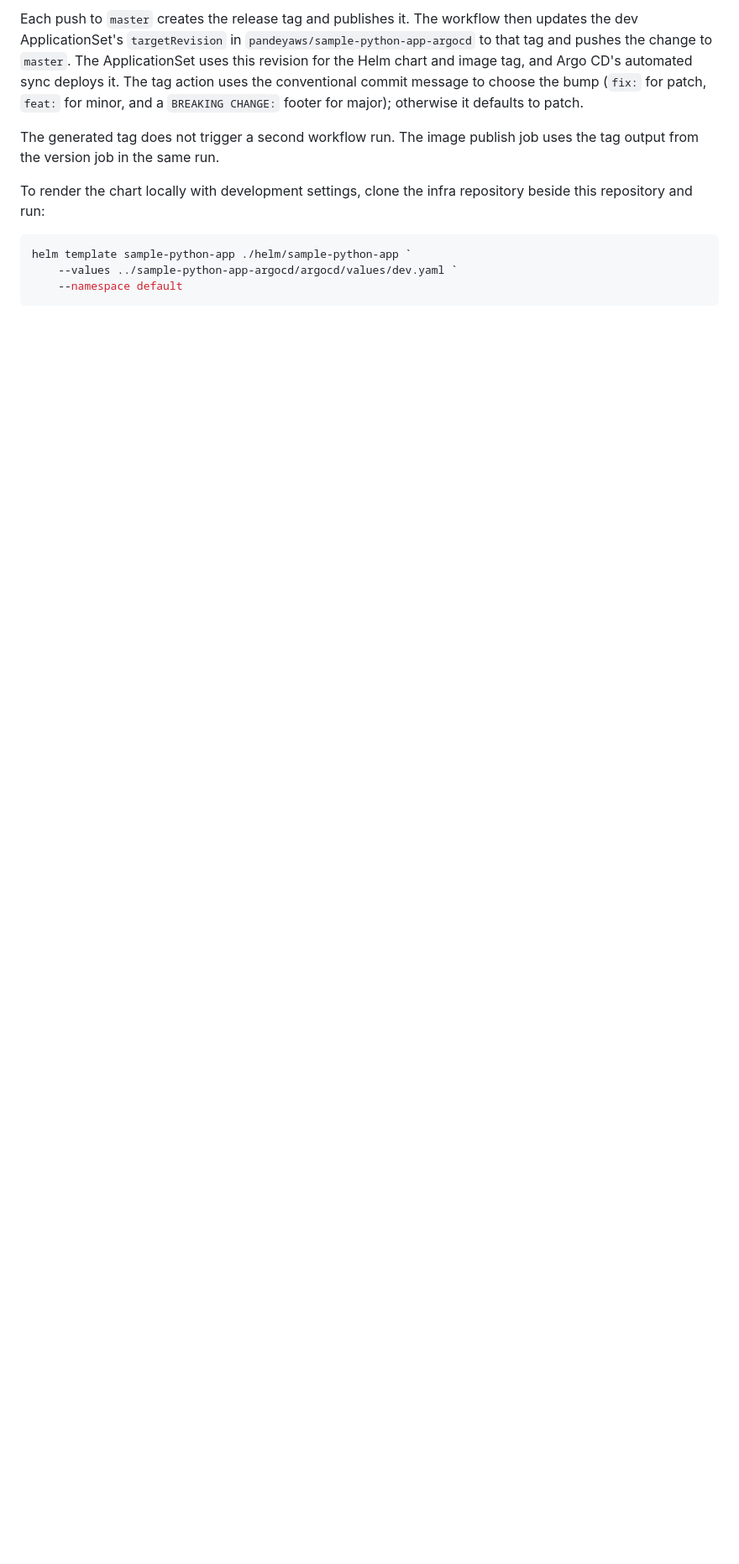
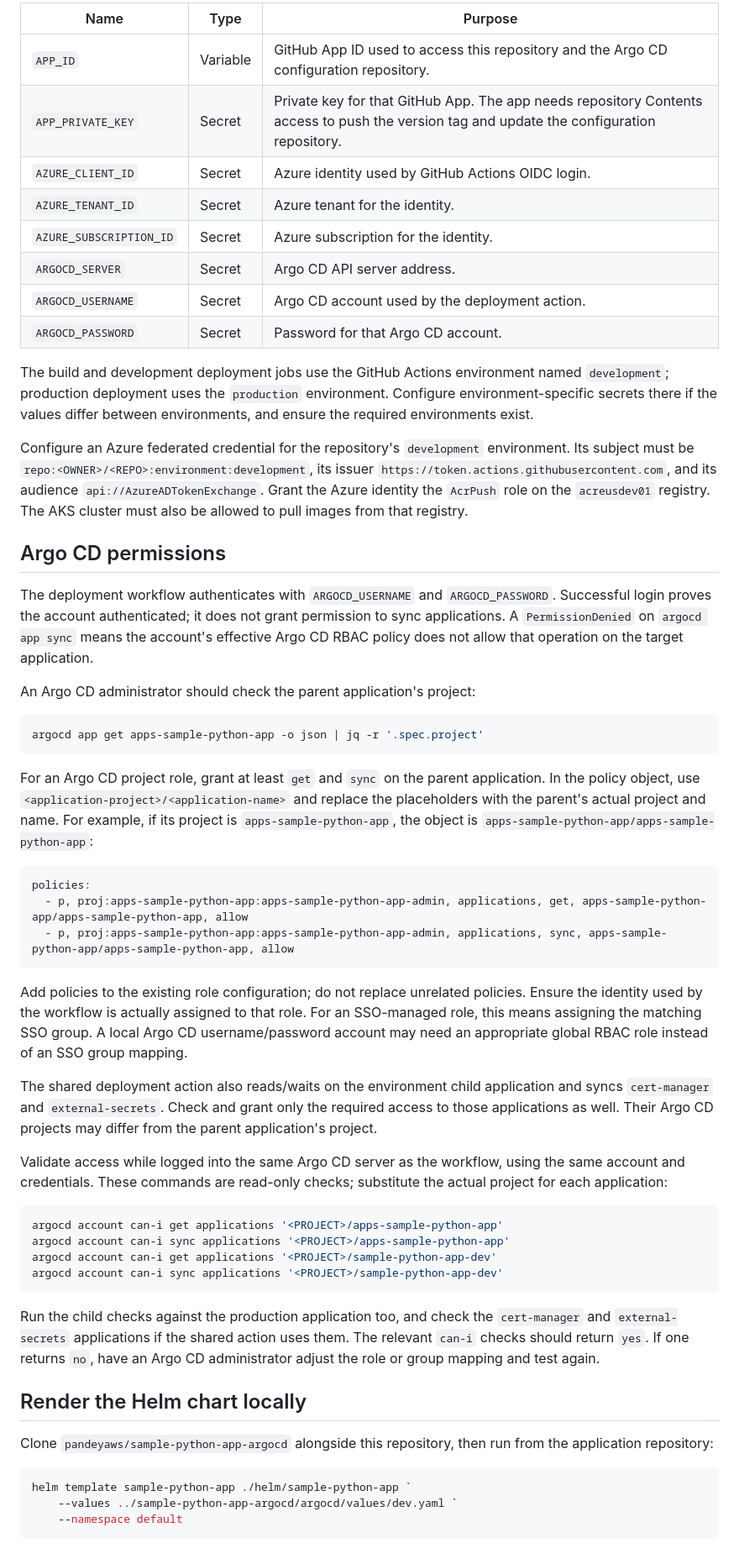
Before and after one commit to pandeyaws/sample-python-app, a Markdown page: README.md, the part around one of its changes. Shown at 84% size. Rendered like a GitHub page; blank space fills up the shorter version.

````diff
--- a/README.md
+++ b/README.md
@@ -49,12 +77,88 @@ Create the GitHub Actions environment named `acr-publish`. Configure an Azure fe
 
-Each push to `master` creates the release tag and publishes it. The workflow then updates the dev ApplicationSet's `targetRevision` in `pandeyaws/sample-python-app-argocd` to that tag and pushes the change to `master`. The ApplicationSet uses this revision for the Helm chart and image tag, and Argo CD's automated sync deploys it. The tag action uses the conventional commit message to choose the bump (`fix:` for patch, `feat:` for minor, and a `BREAKING CHANGE:` footer for major); otherwise it defaults to patch.
+| Name | Type | Purpose |
+| --- | --- | --- |
+| `APP_ID` | Variable | GitHub App ID used to access this repository and the Argo CD configuration repository. |
+| `APP_PRIVATE_KEY` | Secret | Private key for that GitHub App. The app needs repository Contents access to push the version tag and update the configuration repository. |
+| `AZURE_CLIENT_ID` | Secret | Azure identity used by GitHub Actions OIDC login. |
+| `AZURE_TENANT_ID` | Secret | Azure tenant for the identity. |
+| `AZURE_SUBSCRIPTION_ID` | Secret | Azure subscription for the identity. |
+| `ARGOCD_SERVER` | Secret | Argo CD API server address. |
+| `ARGOCD_USERNAME` | Secret | Argo CD account used by the deployment action. |
+| `ARGOCD_PASSWORD` | Secret | Password for that Argo CD account. |
 
-The generated tag does not trigger a second workflow run. The image publish job uses the tag output from the version job in the same run.
+The build and development deployment jobs use the GitHub Actions environment
+named `development`; production deployment uses the `production` environment.
+Configure environment-specific secrets there if the values differ between
+environments, and ensure the required environments exist.
 
-To render the chart locally with development settings, clone the infra repository beside this repository and run:
+Configure an Azure federated credential for the repository's `development`
+environment. Its subject must be
+`repo:<OWNER>/<REPO>:environment:development`, its issuer
+`https://token.actions.githubusercontent.com`, and its audience
+`api://AzureADTokenExchange`. Grant the Azure identity the `AcrPush` role on
+the `acreusdev01` registry. The AKS cluster must also be allowed to pull images
+from that registry.
+
+## Argo CD permissions
+
+The deployment workflow authenticates with `ARGOCD_USERNAME` and
+`ARGOCD_PASSWORD`. Successful login proves the account authenticated; it does
+not grant permission to sync applications. A `PermissionDenied` on
+`argocd app sync` means the account's effective Argo CD RBAC policy does not
+allow that operation on the target application.
+
+An Argo CD administrator should check the parent application's project:
+
+```bash
+argocd app get apps-sample-python-app -o json | jq -r '.spec.project'
+```
+
+For an Argo CD project role, grant at least `get` and `sync` on the parent
+application. In the policy object, use `<application-project>/<application-name>`
+and replace the placeholders with the parent's actual project and name. For
+example, if its project is `apps-sample-python-app`, the object is
+`apps-sample-python-app/apps-sample-python-app`:
+
+```yaml
+policies:
+  - p, proj:apps-sample-python-app:apps-sample-python-app-admin, applications, get, apps-sample-python-app/apps-sample-python-app, allow
+  - p, proj:apps-sample-python-app:apps-sample-python-app-admin, applications, sync, apps-sample-python-app/apps-sample-python-app, allow
+```
+
+Add policies to the existing role configuration; do not replace unrelated
+policies. Ensure the identity used by the workflow is actually assigned to that
+role. For an SSO-managed role, this means assigning the matching SSO group. A
+local Argo CD username/password account may need an appropriate global RBAC
+role instead of an SSO group mapping.
+
+The shared deployment action also reads/waits on the environment child
+application and syncs `cert-manager` and `external-secrets`. Check and grant
+only the required access to those applications as well. Their Argo CD projects
+may differ from the parent application's project.
+
+Validate access while logged into the same Argo CD server as the workflow,
+using the same account and credentials. These commands are read-only checks;
+substitute the actual project for each application:
+
+```bash
+argocd account can-i get applications '<PROJECT>/apps-sample-python-app'
+argocd account can-i sync applications '<PROJECT>/apps-sample-python-app'
+argocd account can-i get applications '<PROJECT>/sample-python-app-dev'
+argocd account can-i sync applications '<PROJECT>/sample-python-app-dev'
+```
+
+Run the child checks against the production application too, and check the
+`cert-manager` and `external-secrets` applications if the shared action uses
+them. The relevant `can-i` checks should return `yes`. If one returns `no`,
+have an Argo CD administrator adjust the role or group mapping and test again.
+
+## Render the Helm chart locally
+
+Clone `pandeyaws/sample-python-app-argocd` alongside this repository, then run
+from the application repository:
 
 ```powershell
 helm template sample-python-app ./helm/sample-python-app `
-	--values ../sample-python-app-argocd/argocd/values/dev.yaml `
-	--namespace default
+    --values ../sample-python-app-argocd/argocd/values/dev.yaml `
+    --namespace default
 ```
````
Also changed, not shown: other parts of README.md (+47 -19 lines).
